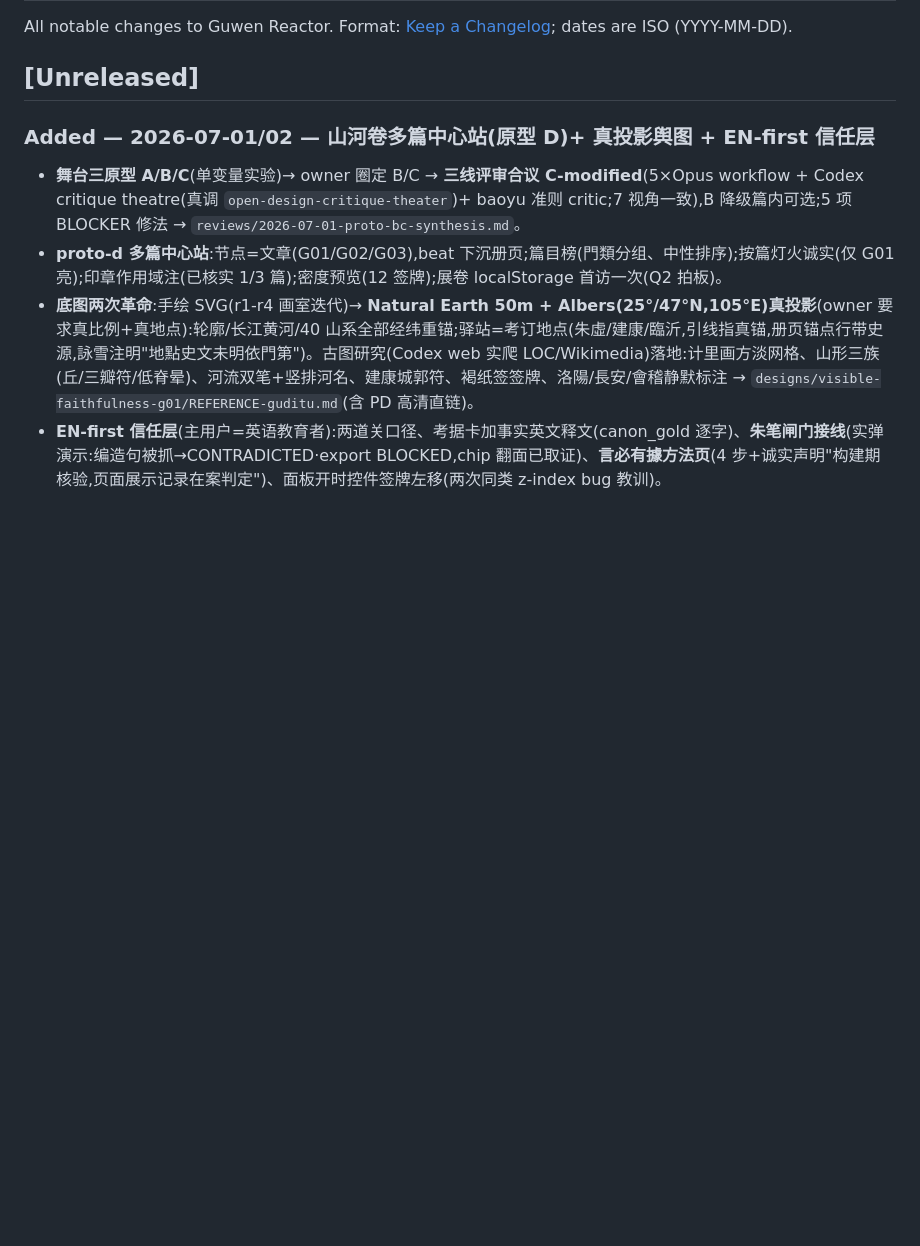
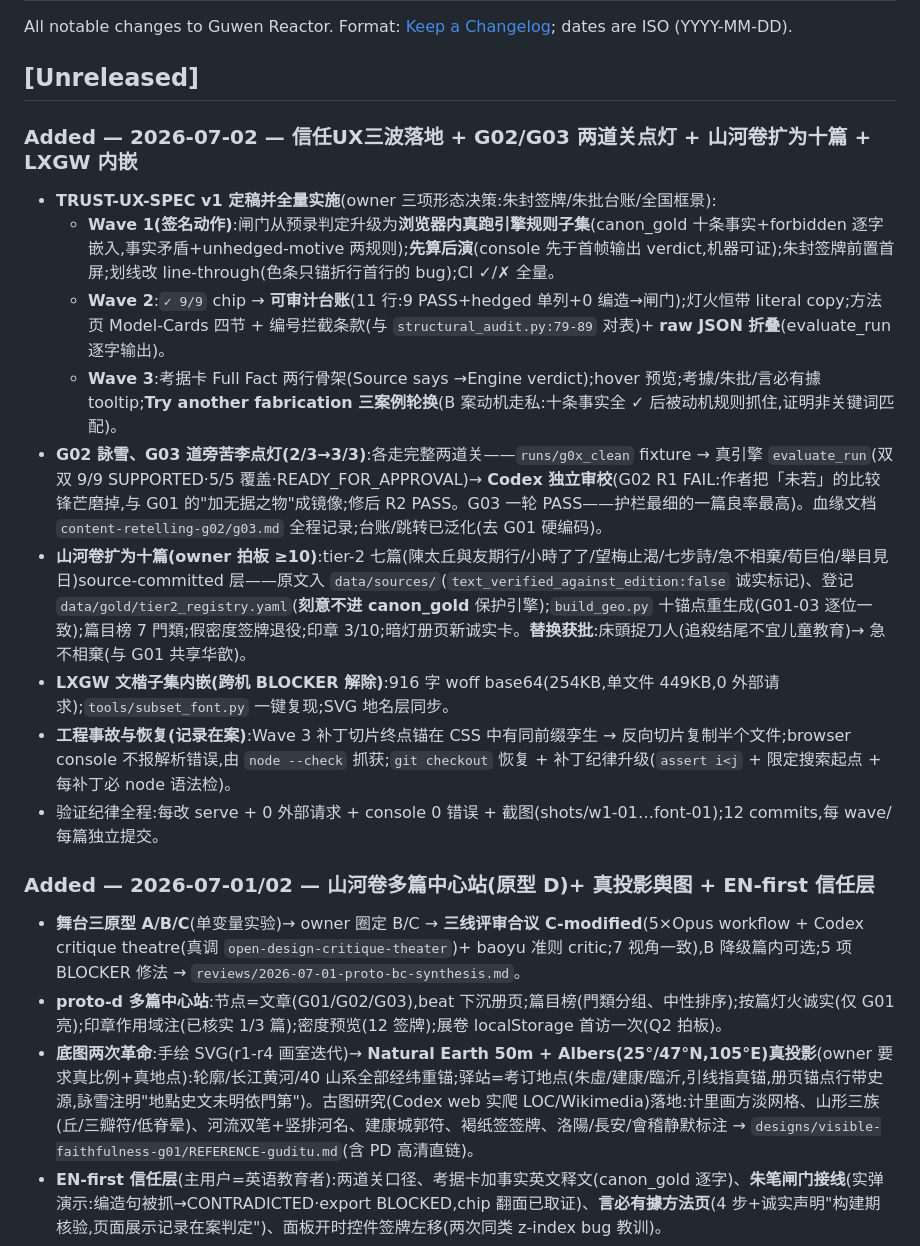
Before and after one commit to surahli123/guwen-reactor, a Markdown page: CHANGELOG.md, the part around the change. Drawn GitHub-style; blank space fills up the shorter version.

Commit message:
chore: session wrap-up — changelog (trust-UX waves, 3 lamps, ten articles, LXGW)
Co-Authored-By: Claude Fable 5 <noreply@anthropic.com>
Claude-Session: https://claude.ai/code/session_01QH5vVxPsrebyqGFveoJfGz

```diff
--- a/CHANGELOG.md
+++ b/CHANGELOG.md
@@ -3,6 +3,18 @@
 All notable changes to Guwen Reactor. Format: [Keep a Changelog](https://keepachangelog.com); dates are ISO (YYYY-MM-DD).
 
 ## [Unreleased]
+
+### Added — 2026-07-02 — 信任UX三波落地 + G02/G03 两道关点灯 + 山河卷扩为十篇 + LXGW 内嵌
+- **TRUST-UX-SPEC v1 定稿并全量实施**(owner 三项形态决策:朱封签牌/朱批台账/全国框景):
+  - **Wave 1(签名动作)**:闸门从预录判定升级为**浏览器内真跑引擎规则子集**(canon_gold 十条事实+forbidden 逐字嵌入,事实矛盾+unhedged-motive 两规则);**先算后演**(console 先于首帧输出 verdict,机器可证);朱封签牌前置首屏;划线改 line-through(色条只锚折行首行的 bug);CI ✓/✗ 全量。
+  - **Wave 2**:`✓ 9/9` chip → **可审计台账**(11 行:9 PASS+hedged 单列+0 编造→闸门);灯火恒带 literal copy;方法页 Model-Cards 四节 + 编号拦截条款(与 `structural_audit.py:79-89` 对表)+ **raw JSON 折叠**(evaluate_run 逐字输出)。
+  - **Wave 3**:考据卡 Full Fact 两行骨架(Source says →Engine verdict);hover 预览;考據/朱批/言必有據 tooltip;**Try another fabrication 三案例轮换**(B 案动机走私:十条事实全 ✓ 后被动机规则抓住,证明非关键词匹配)。
+- **G02 詠雪、G03 道旁苦李点灯(2/3→3/3)**:各走完整两道关——`runs/g0x_clean` fixture → 真引擎 `evaluate_run`(双双 9/9 SUPPORTED·5/5 覆盖·READY_FOR_APPROVAL)→ **Codex 独立审校**(G02 R1 FAIL:作者把「未若」的比较锋芒磨掉,与 G01 的"加无据之物"成镜像;修后 R2 PASS。G03 一轮 PASS——护栏最细的一篇良率最高)。血缘文档 `content-retelling-g02/g03.md` 全程记录;台账/跳转已泛化(去 G01 硬编码)。
+- **山河卷扩为十篇(owner 拍板 ≥10)**:tier-2 七篇(陳太丘與友期行/小時了了/望梅止渴/七步詩/急不相棄/荀巨伯/舉目見日)source-committed 层——原文入 `data/sources/`(`text_verified_against_edition:false` 诚实标记)、登记 `data/gold/tier2_registry.yaml`(**刻意不进 canon_gold** 保护引擎);`build_geo.py` 十锚点重生成(G01-03 逐位一致);篇目榜 7 門類;假密度签牌退役;印章 3/10;暗灯册页新诚实卡。**替换获批**:床頭捉刀人(追殺结尾不宜儿童教育)→ 急不相棄(与 G01 共享华歆)。
+- **LXGW 文楷子集内嵌(跨机 BLOCKER 解除)**:916 字 woff base64(254KB,单文件 449KB,0 外部请求);`tools/subset_font.py` 一键复现;SVG 地名层同步。
+- **工程事故与恢复(记录在案)**:Wave 3 补丁切片终点锚在 CSS 中有同前缀孪生 → 反向切片复制半个文件;browser console 不报解析错误,由 `node --check` 抓获;`git checkout` 恢复 + 补丁纪律升级(`assert i<j` + 限定搜索起点 + 每补丁必 node 语法检)。
+- 验证纪律全程:每改 serve + 0 外部请求 + console 0 错误 + 截图(shots/w1-01…font-01);12 commits,每 wave/每篇独立提交。
+
 
 ### Added — 2026-07-01/02 — 山河卷多篇中心站(原型 D)+ 真投影舆图 + EN-first 信任层
 - **舞台三原型 A/B/C**(单变量实验)→ owner 圈定 B/C → **三线评审合议 C-modified**(5×Opus workflow + Codex critique theatre(真调 `open-design-critique-theater`)+ baoyu 准则 critic;7 视角一致),B 降级篇内可选;5 项 BLOCKER 修法 → `reviews/2026-07-01-proto-bc-synthesis.md`。
```
